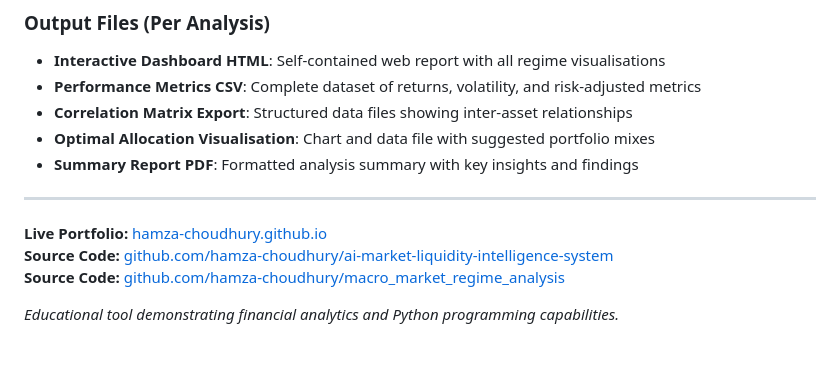
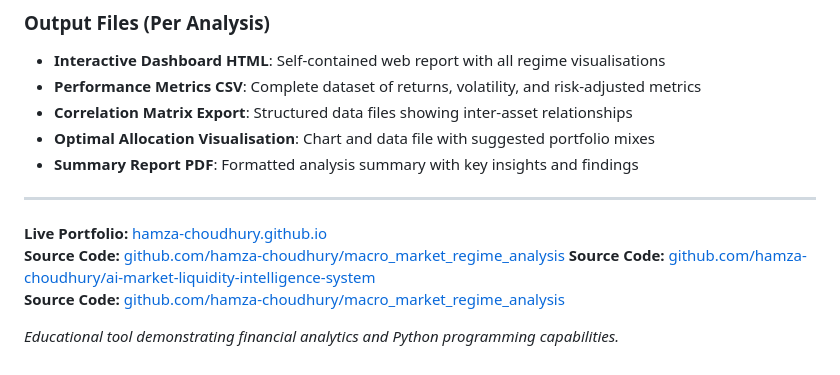
Before and after one commit to hamza-choudhury/hamza-choudhury.github.io, a Markdown page: README.md, the part around the change. GitHub-like rendering.

```diff
--- a/README.md
+++ b/README.md
@@ -81,6 +81,7 @@
 ---
 
 **Live Portfolio:** [hamza-choudhury.github.io](https://hamza-choudhury.github.io)
+**Source Code:** [github.com/hamza-choudhury/macro_market_regime_analysis](https://github.com/hamza-choudhury/macro_market_regime_analysis)
 **Source Code:** [github.com/hamza-choudhury/ai-market-liquidity-intelligence-system](https://github.com/hamza-choudhury/ai-market-liquidity-intelligence-system)
 **Source Code:** [github.com/hamza-choudhury/macro_market_regime_analysis](https://github.com/hamza-choudhury/macro_market_regime_analysis)
 
```
